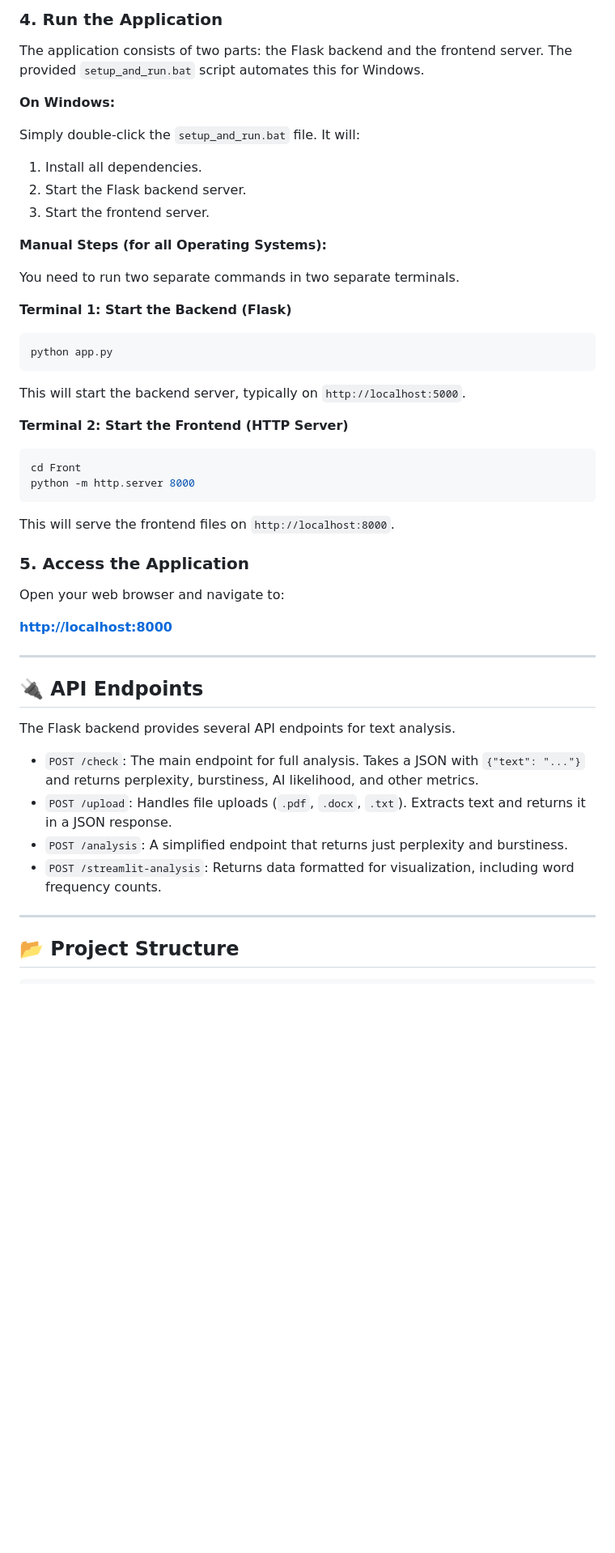
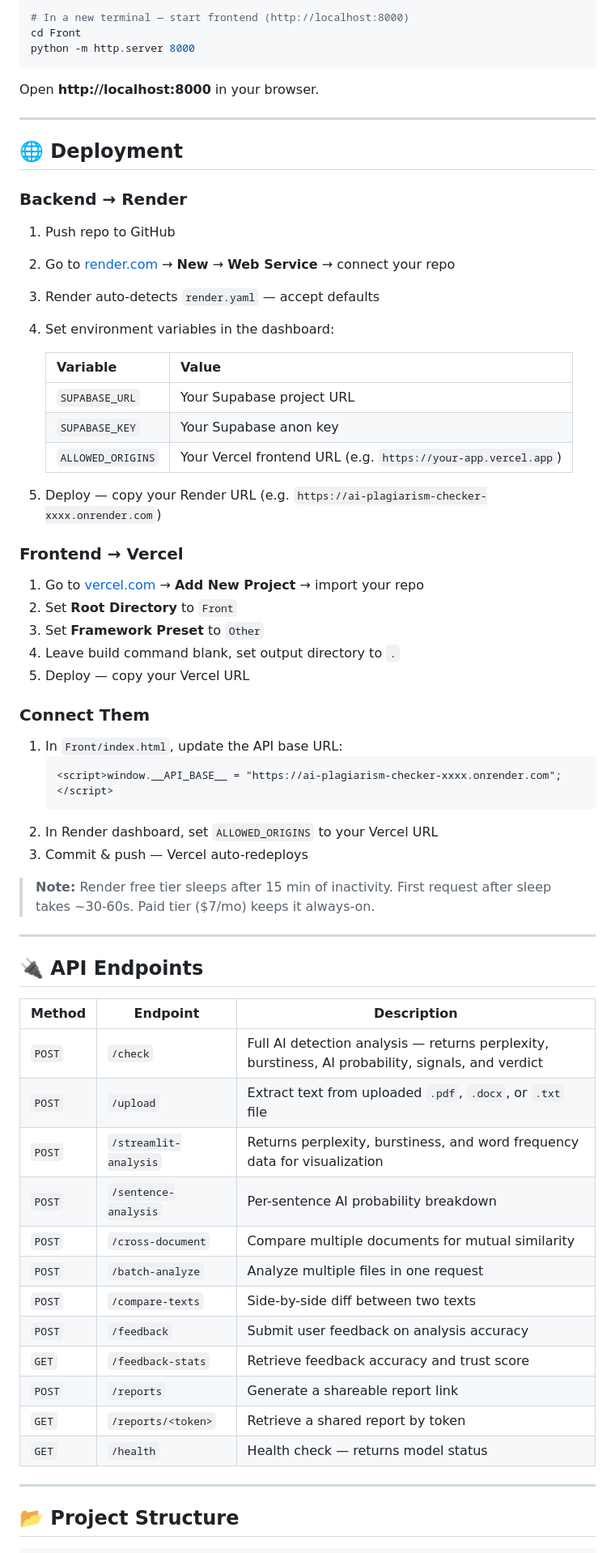
Before and after one commit to nimishsarpande712/AI-Plagiarism-Checker, a Markdown page: README.md, the part around one of its changes. Shown at 81% size. Drawn GitHub-style; blank space fills up the shorter version.

````diff
--- a/README.md
+++ b/README.md
@@ -105,52 +94,67 @@ The first time you run the application, it will automatically download the neces
 
-### 4. Run the Application
-
-The application consists of two parts: the Flask backend and the frontend server. The provided `setup_and_run.bat` script automates this for Windows.
-
-**On Windows:**
-
-Simply double-click the `setup_and_run.bat` file. It will:
-1.  Install all dependencies.
-2.  Start the Flask backend server.
-3.  Start the frontend server.
-
-**Manual Steps (for all Operating Systems):**
-
-You need to run two separate commands in two separate terminals.
-
-**Terminal 1: Start the Backend (Flask)**
-
-```bash
-python app.py
-```
-
-This will start the backend server, typically on `http://localhost:5000`.
-
-**Terminal 2: Start the Frontend (HTTP Server)**
-
-```bash
+# In a new terminal — start frontend (http://localhost:8000)
 cd Front
 python -m http.server 8000
 ```
 
-This will serve the frontend files on `http://localhost:8000`.
+Open **http://localhost:8000** in your browser.
 
-### 5. Access the Application
+---
 
-Open your web browser and navigate to:
+## 🌐 Deployment
 
-**[http://localhost:8000](http://localhost:8000)**
+### Backend → Render
+
+1. Push repo to GitHub
+2. Go to [render.com](https://render.com) → **New** → **Web Service** → connect your repo
+3. Render auto-detects `render.yaml` — accept defaults
+4. Set environment variables in the dashboard:
+
+   | Variable | Value |
+   |---|---|
+   | `SUPABASE_URL` | Your Supabase project URL |
+   | `SUPABASE_KEY` | Your Supabase anon key |
+   | `ALLOWED_ORIGINS` | Your Vercel frontend URL (e.g. `https://your-app.vercel.app`) |
+
+5. Deploy — copy your Render URL (e.g. `https://ai-plagiarism-checker-xxxx.onrender.com`)
+
+### Frontend → Vercel
+
+1. Go to [vercel.com](https://vercel.com) → **Add New Project** → import your repo
+2. Set **Root Directory** to `Front`
+3. Set **Framework Preset** to `Other`
+4. Leave build command blank, set output directory to `.`
+5. Deploy — copy your Vercel URL
+
+### Connect Them
+
+1. In `Front/index.html`, update the API base URL:
+   ```html
+   <script>window.__API_BASE__ = "https://ai-plagiarism-checker-xxxx.onrender.com";</script>
+   ```
+2. In Render dashboard, set `ALLOWED_ORIGINS` to your Vercel URL
+3. Commit & push — Vercel auto-redeploys
+
+> **Note:** Render free tier sleeps after 15 min of inactivity. First request after sleep takes ~30-60s. Paid tier ($7/mo) keeps it always-on.
 
 ---
 
 ## 🔌 API Endpoints
 
-The Flask backend provides several API endpoints for text analysis.
-
--   `POST /check`: The main endpoint for full analysis. Takes a JSON with `{"text": "..."}` and returns perplexity, burstiness, AI likelihood, and other metrics.
--   `POST /upload`: Handles file uploads (`.pdf`, `.docx`, `.txt`). Extracts text and returns it in a JSON response.
--   `POST /analysis`: A simplified endpoint that returns just perplexity and burstiness.
--   `POST /streamlit-analysis`: Returns data formatted for visualization, including word frequency counts.
+| Method | Endpoint | Description |
+|---|---|---|
+| `POST` | `/check` | Full AI detection analysis — returns perplexity, burstiness, AI probability, signals, and verdict |
+| `POST` | `/upload` | Extract text from uploaded `.pdf`, `.docx`, or `.txt` file |
+| `POST` | `/streamlit-analysis` | Returns perplexity, burstiness, and word frequency data for visualization |
+| `POST` | `/sentence-analysis` | Per-sentence AI probability breakdown |
+| `POST` | `/cross-document` | Compare multiple documents for mutual similarity |
+| `POST` | `/batch-analyze` | Analyze multiple files in one request |
+| `POST` | `/compare-texts` | Side-by-side diff between two texts |
+| `POST` | `/feedback` | Submit user feedback on analysis accuracy |
+| `GET` | `/feedback-stats` | Retrieve feedback accuracy and trust score |
+| `POST` | `/reports` | Generate a shareable report link |
+| `GET` | `/reports/<token>` | Retrieve a shared report by token |
+| `GET` | `/health` | Health check — returns model status |
 
 ---
 
````
Also changed, not shown: other parts of README.md (+79 -79 lines).
